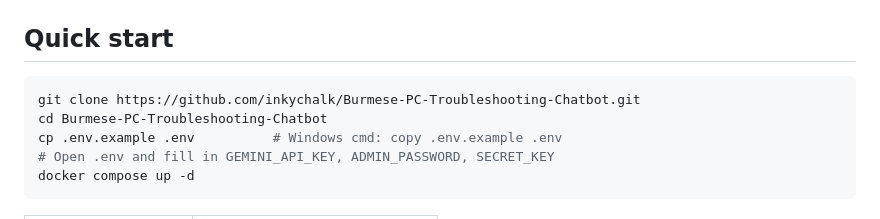
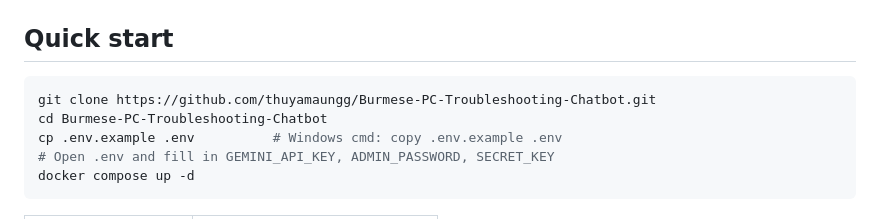
Before and after one commit to inkychalk/Burmese-PC-Troubleshooting-Chatbot, a Markdown page: README.md, the part around one of its changes. Drawn GitHub-style.

Commit message:
Update repository links in README.md

````diff
--- a/README.md
+++ b/README.md
@@ -135,7 +135,7 @@ Gemini calls cost money, so they need to be visible and controllable. The dashbo
 ## Quick start
 
 ```bash
-git clone https://github.com/inkychalk/Burmese-PC-Troubleshooting-Chatbot.git
+git clone https://github.com/thuyamaungg/Burmese-PC-Troubleshooting-Chatbot.git
 cd Burmese-PC-Troubleshooting-Chatbot
 cp .env.example .env          # Windows cmd: copy .env.example .env
 # Open .env and fill in GEMINI_API_KEY, ADMIN_PASSWORD, SECRET_KEY
````
Also changed, not shown: other parts of README.md (+1 -1 lines).
